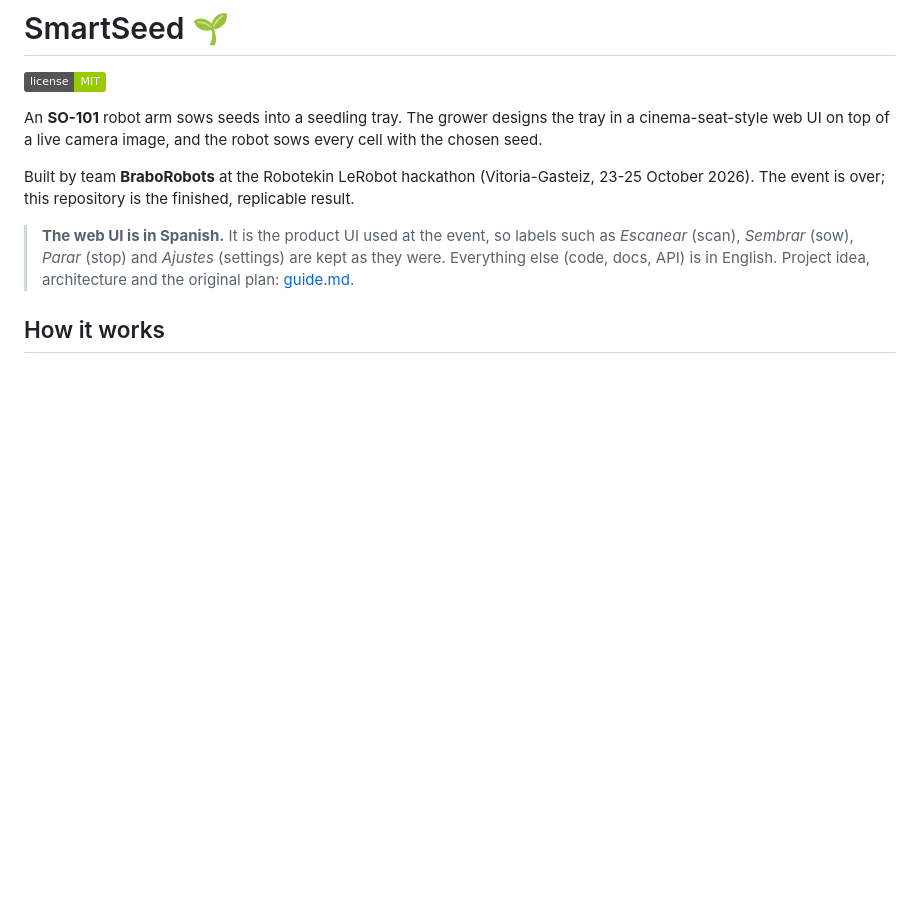
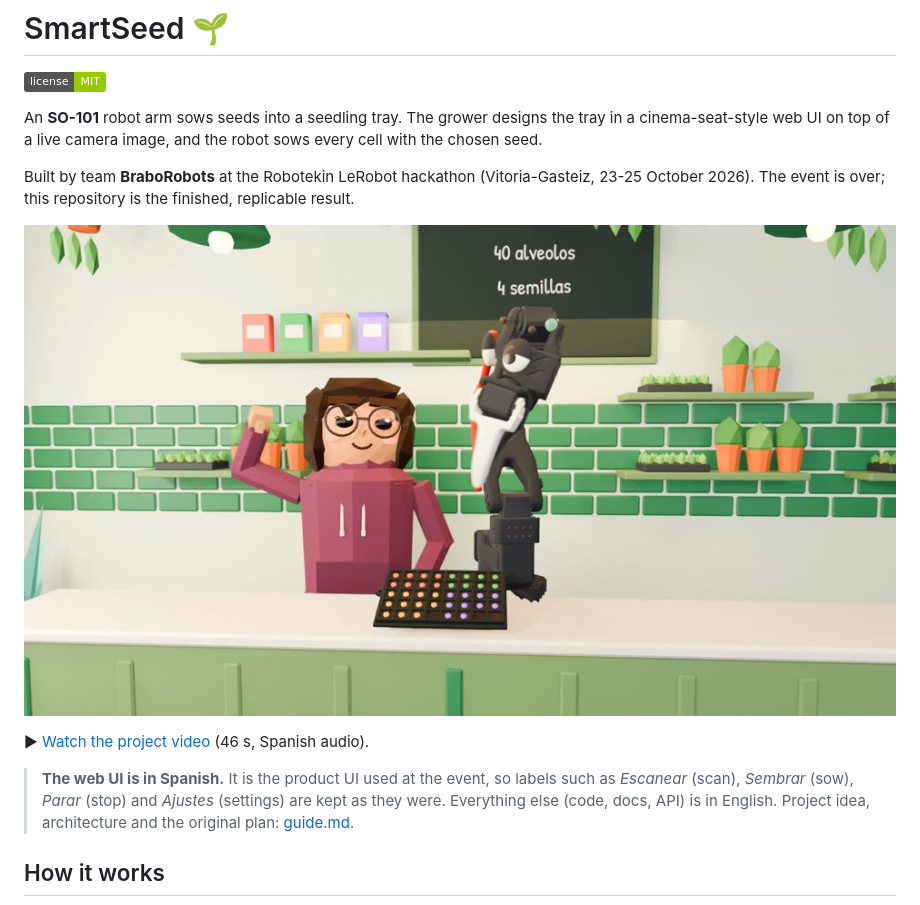
Before and after one commit to alvaromoli13/Robotluces, a Markdown page: README.md, the part around the change. GitHub-like rendering; pictures changed too: docs/media/smartseed-video.jpg (added); badges without logos; blank space fills up the shorter version.

Commit message:
docs: add project video to the README

```diff
--- a/README.md
+++ b/README.md
@@ -8,6 +8,10 @@ chosen seed.
 
 Built by team **BraboRobots** at the Robotekin LeRobot hackathon (Vitoria-Gasteiz, 23-25 October
 2026). The event is over; this repository is the finished, replicable result.
+
+[![SmartSeed project video](docs/media/smartseed-video.jpg)](docs/media/smartseed-video.mp4)
+
+▶ [Watch the project video](docs/media/smartseed-video.mp4) (46 s, Spanish audio).
 
 > **The web UI is in Spanish.** It is the product UI used at the event, so labels such as
 > *Escanear* (scan), *Sembrar* (sow), *Parar* (stop) and *Ajustes* (settings) are kept as they
```
Also changed, not shown: 1 other file.
